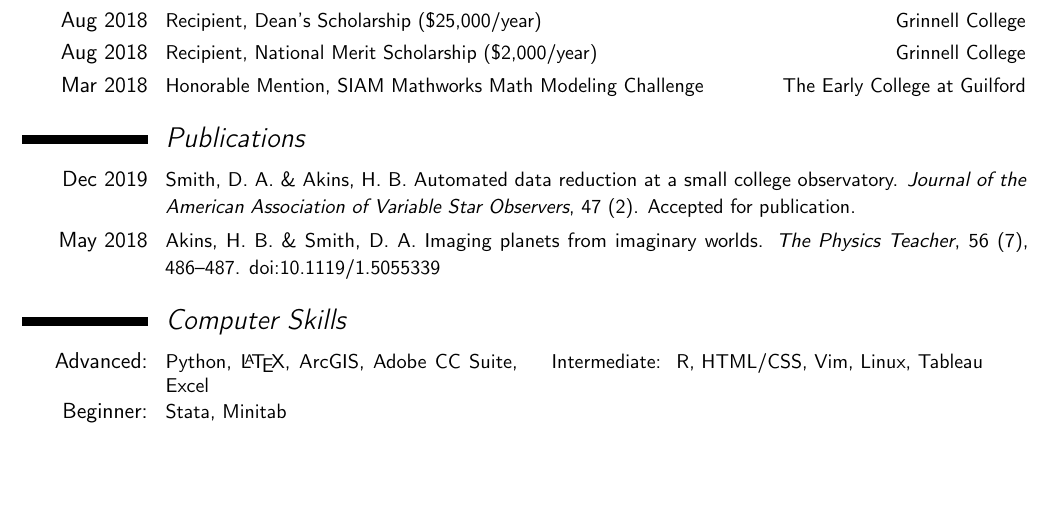
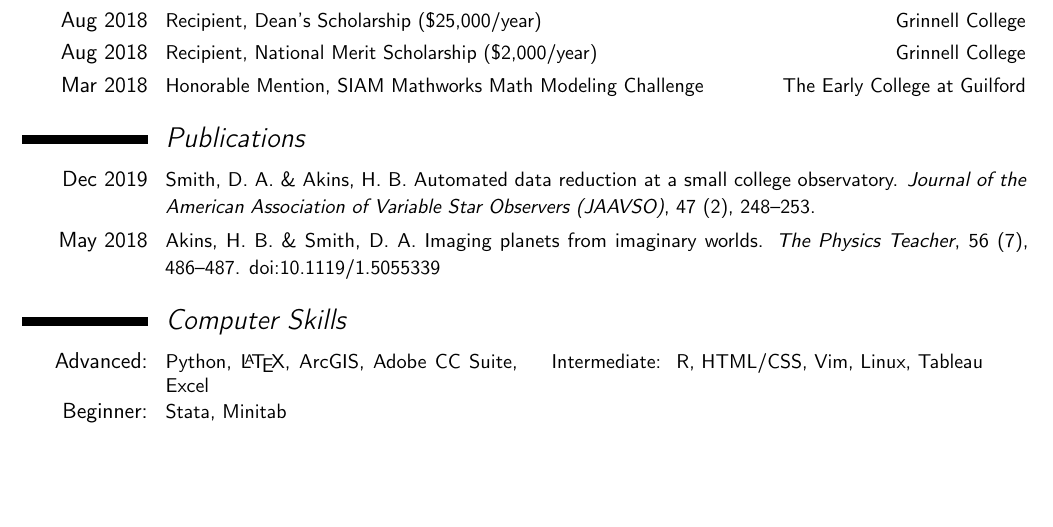
Before and after one commit to hollisakins/hollisakins.github.io, a LaTeX CV (files/cv.tex): part of page 2 of 2, cut so that both start at the same text. Compiled offline with pdfLaTeX.

Commit message:
cv update

```diff
--- a/files/cv.tex
+++ b/files/cv.tex
@@ -150,7 +150,7 @@ Coursework: introductory physics, computational physics, multivariable calculus,
 \section{\textit{Publications}}
 
 
-\cvitem{Dec 2019}{Smith, D. A. \& Akins, H. B. Automated data reduction at a small college observatory. \textit{Journal of the American Association of Variable Star Observers}, 47 (2). Accepted for publication.}
+\cvitem{Dec 2019}{Smith, D. A. \& Akins, H. B. Automated data reduction at a small college observatory. \textit{Journal of the American Association of Variable Star Observers (JAAVSO)}, 47 (2), 248--253.}
 
 
 \cvitem{May 2018}{Akins, H. B. \& Smith, D. A. Imaging planets from imaginary worlds. \textit{The Physics Teacher}, 56 (7), 486--487. doi:10.1119/1.5055339}
```
Also changed, not shown: files/cv.pdf, 2 other files.
